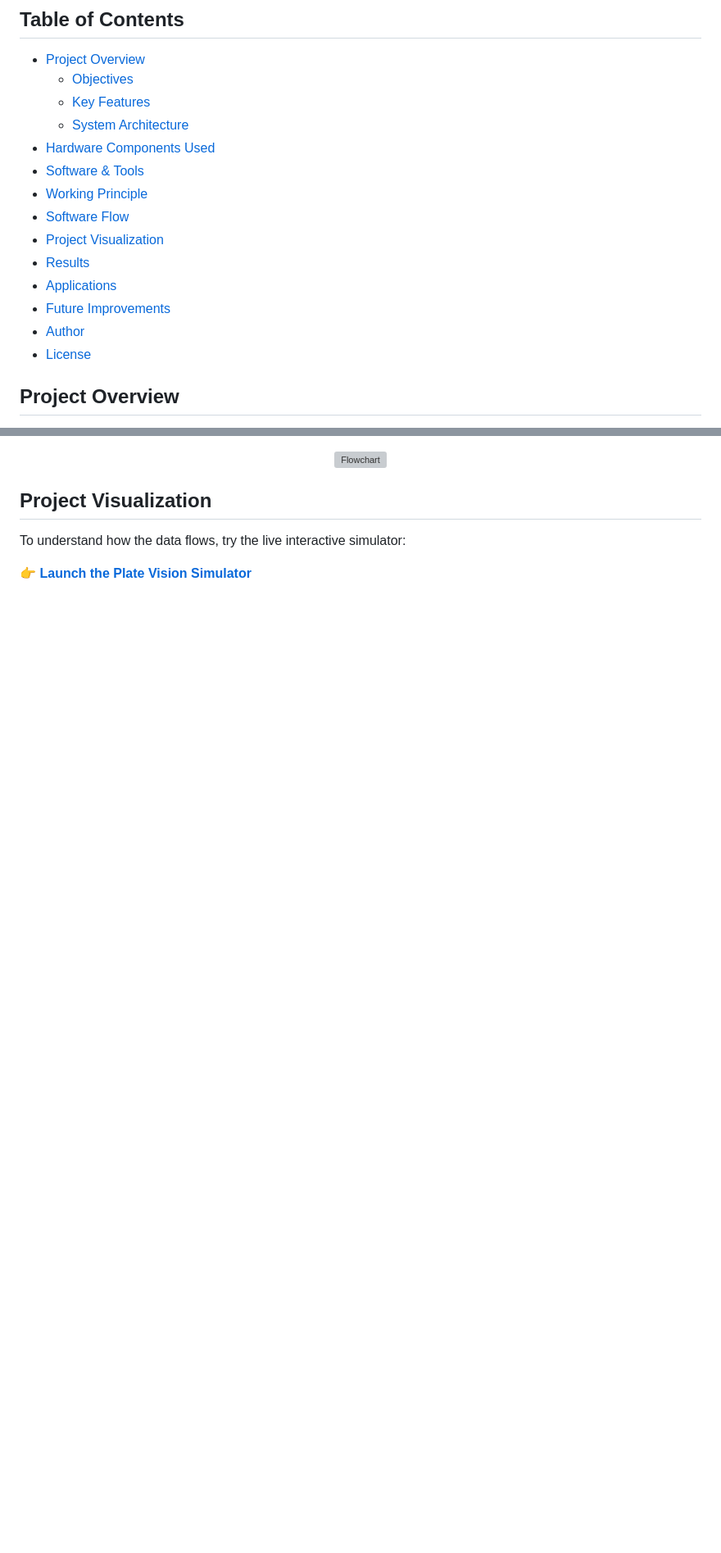
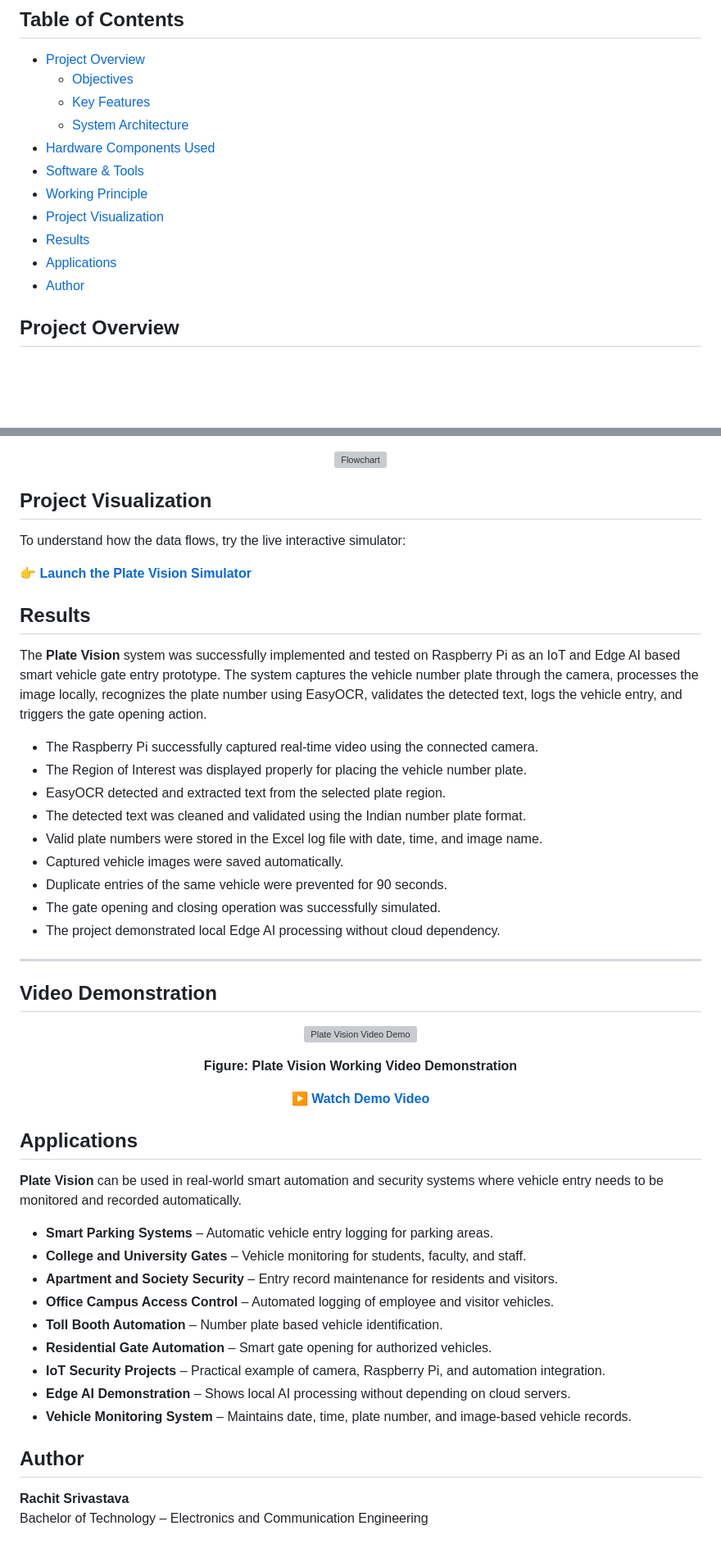
Before and after one commit to rachitsrivastava2114/PlateVision, a Markdown page: README.md, 2 parts joined by grey strips. Shown at 82% size. GitHub-like rendering; blank space fills up the shorter version; grey boxes are pictures that could not be loaded.

```diff
--- a/README.md
+++ b/README.md
@@ -29,13 +29,10 @@
 - [Hardware Components Used](#hardware-components-used)
 - [Software \& Tools](#software--tools)
 - [Working Principle](#working-principle)
-- [Software Flow](#software-flow)
 - [Project Visualization](#project-visualization)
 - [Results](#results)
 - [Applications](#applications)
-- [Future Improvements](#future-improvements)
 - [Author](#author)
-- [License](#license)
 
 
 
@@ -151,3 +148,55 @@ Plate Vision works by capturing the vehicle number plate through a camera connec
 To understand how the data flows, try the live interactive simulator:
 
 👉 **[Launch the Plate Vision Simulator](https://rachitsrivastava2114.github.io/PlateVision/)**
+
+## Results
+
+The **Plate Vision** system was successfully implemented and tested on Raspberry Pi as an IoT and Edge AI based smart vehicle gate entry prototype. The system captures the vehicle number plate through the camera, processes the image locally, recognizes the plate number using EasyOCR, validates the detected text, logs the vehicle entry, and triggers the gate opening action.
+
+- The Raspberry Pi successfully captured real-time video using the connected camera.
+- The Region of Interest was displayed properly for placing the vehicle number plate.
+- EasyOCR detected and extracted text from the selected plate region.
+- The detected text was cleaned and validated using the Indian number plate format.
+- Valid plate numbers were stored in the Excel log file with date, time, and image name.
+- Captured vehicle images were saved automatically.
+- Duplicate entries of the same vehicle were prevented for 90 seconds.
+- The gate opening and closing operation was successfully simulated.
+- The project demonstrated local Edge AI processing without cloud dependency.
+
+---
+
+## Video Demonstration
+
+<p align="center">
+  <a href="videos/demo.mp4">
+    <img src="images/video_thumbnail.jpg" alt="Plate Vision Video Demo" width="750">
+  </a>
+</p>
+
+<p align="center">
+  <b>Figure: Plate Vision Working Video Demonstration</b>
+</p>
+
+<p align="center">
+  <a href="videos/demo.mp4"><b>▶ Watch Demo Video</b></a>
+</p>
+
+## Applications
+
+**Plate Vision** can be used in real-world smart automation and security systems where vehicle entry needs to be monitored and recorded automatically.
+
+- **Smart Parking Systems** – Automatic vehicle entry logging for parking areas.
+- **College and University Gates** – Vehicle monitoring for students, faculty, and staff.
+- **Apartment and Society Security** – Entry record maintenance for residents and visitors.
+- **Office Campus Access Control** – Automated logging of employee and visitor vehicles.
+- **Toll Booth Automation** – Number plate based vehicle identification.
+- **Residential Gate Automation** – Smart gate opening for authorized vehicles.
+- **IoT Security Projects** – Practical example of camera, Raspberry Pi, and automation integration.
+- **Edge AI Demonstration** – Shows local AI processing without depending on cloud servers.
+- **Vehicle Monitoring System** – Maintains date, time, plate number, and image-based vehicle records.
+
+
+## Author
+
+**Rachit Srivastava** <br>
+Bachelor of Technology – Electronics and Communication Engineering
```
